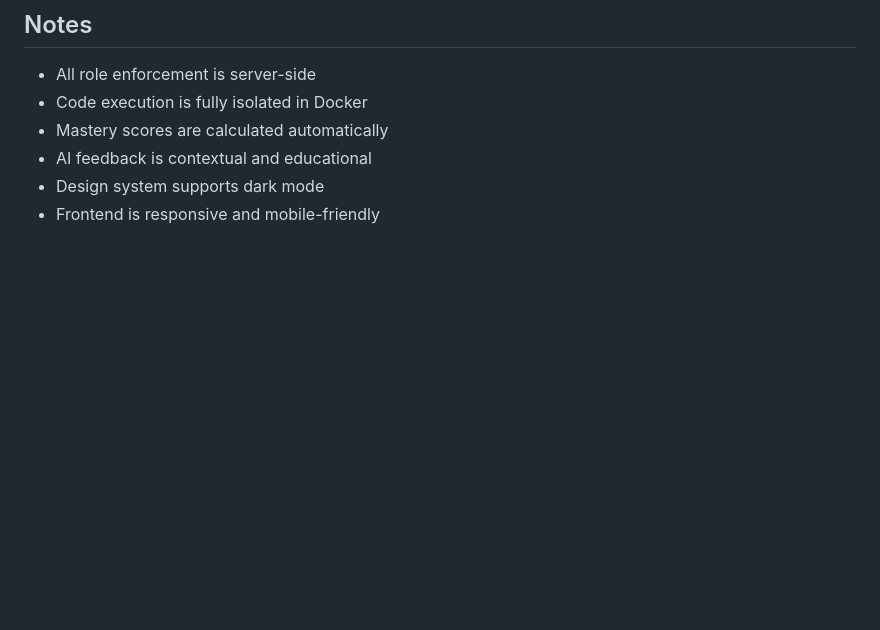
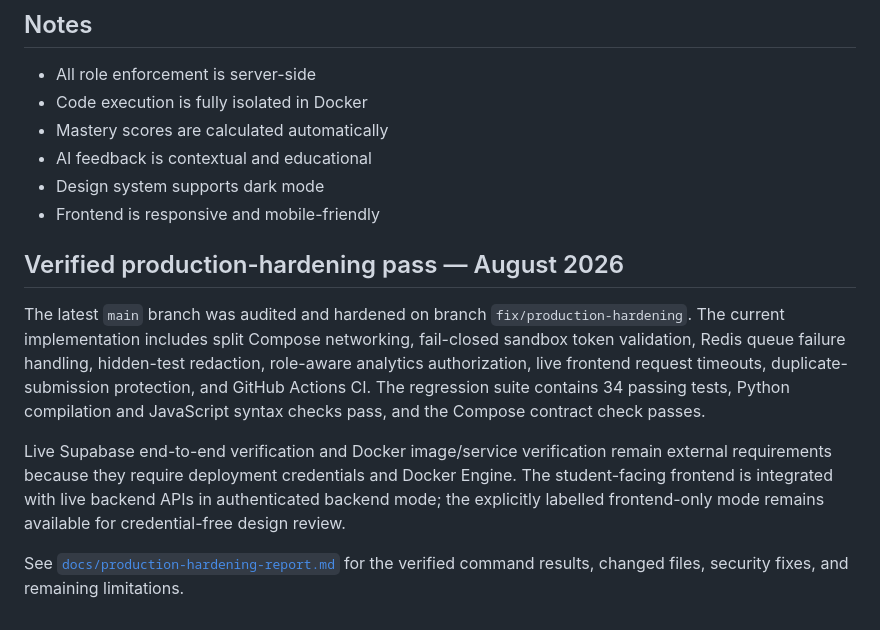
Before and after one commit to ZERO1zx1/Website, a Markdown page: PROGRESS.md, the part around the change. GitHub-like rendering; blank space fills up the shorter version.

Commit message:
document verified production hardening

```diff
--- a/PROGRESS.md
+++ b/PROGRESS.md
@@ -245,3 +245,12 @@ Building an elegant, polished, and fully-featured online coding education platfo
 - AI feedback is contextual and educational
 - Design system supports dark mode
 - Frontend is responsive and mobile-friendly
+
+
+## Verified production-hardening pass — August 2026
+
+The latest `main` branch was audited and hardened on branch `fix/production-hardening`. The current implementation includes split Compose networking, fail-closed sandbox token validation, Redis queue failure handling, hidden-test redaction, role-aware analytics authorization, live frontend request timeouts, duplicate-submission protection, and GitHub Actions CI. The regression suite contains 34 passing tests, Python compilation and JavaScript syntax checks pass, and the Compose contract check passes.
+
+Live Supabase end-to-end verification and Docker image/service verification remain external requirements because they require deployment credentials and Docker Engine. The student-facing frontend is integrated with live backend APIs in authenticated backend mode; the explicitly labelled frontend-only mode remains available for credential-free design review.
+
+See [`docs/production-hardening-report.md`](docs/production-hardening-report.md) for the verified command results, changed files, security fixes, and remaining limitations.
```
Also changed, not shown: docs/production-hardening-report.md (added, +82 -0 lines).
